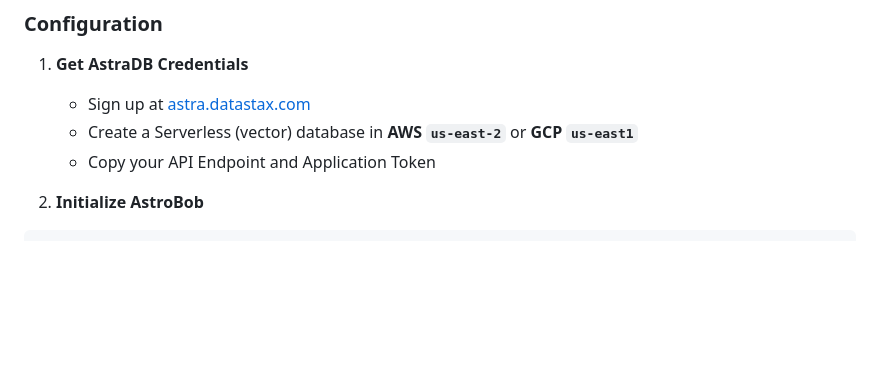
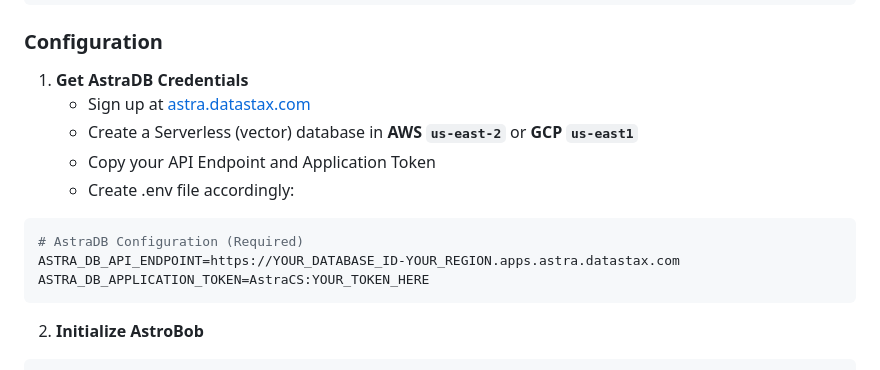
Before and after one commit to aboivz/astrobob, a Markdown page: README.md, the part around the change. GitHub-like rendering; blank space fills up the shorter version.

````diff
--- a/README.md
+++ b/README.md
@@ -59,6 +59,13 @@ uv sync
    - Sign up at [astra.datastax.com](https://astra.datastax.com)
    - Create a Serverless (vector) database in **AWS `us-east-2`** or **GCP `us-east1`**
    - Copy your API Endpoint and Application Token
+   - Create .env file accordingly:
+
+```bash
+# AstraDB Configuration (Required)
+ASTRA_DB_API_ENDPOINT=https://YOUR_DATABASE_ID-YOUR_REGION.apps.astra.datastax.com
+ASTRA_DB_APPLICATION_TOKEN=AstraCS:YOUR_TOKEN_HERE
+```
 
 2. **Initialize AstroBob**
 
````
